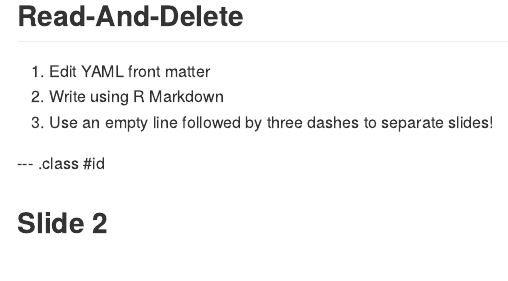
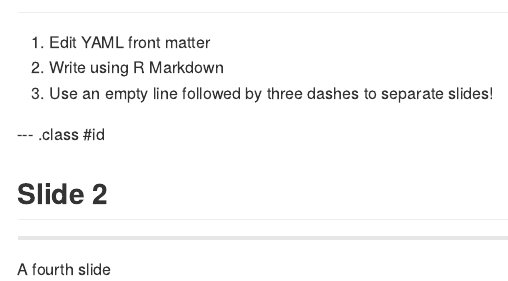
Before and after one commit to SRenan/papier, an R Markdown document (index.Rmd): the page in a window 1100 px wide, from 30 px down before the commit and from 60 px down after it, so that both start at the same text. The pictures show the output file index.md that the author committed with the source, drawn offline in the style of GitHub.

Commit message:
publishing deck

```diff
--- a/index.Rmd
+++ b/index.Rmd
@@ -5,7 +5,7 @@
 job         : Scientific Pro-gamer
 framework   : io2012        # {io2012, html5slides, shower, dzslides, ...}
 highlighter : highlight.js  # {highlight.js, prettify, highlight}
-hitheme     : tomorrow      #
+hitheme     : bipolar      #
 widgets     : []            # {mathjax, quiz, bootstrap}
 mode        : selfcontained # {standalone, draft}
 ---
@@ -19,3 +19,8 @@
 --- .class #id
 
 ## Slide 2
+
+
+---
+
+A fourth slide
```
Also changed, not shown: index.html, index.md.
